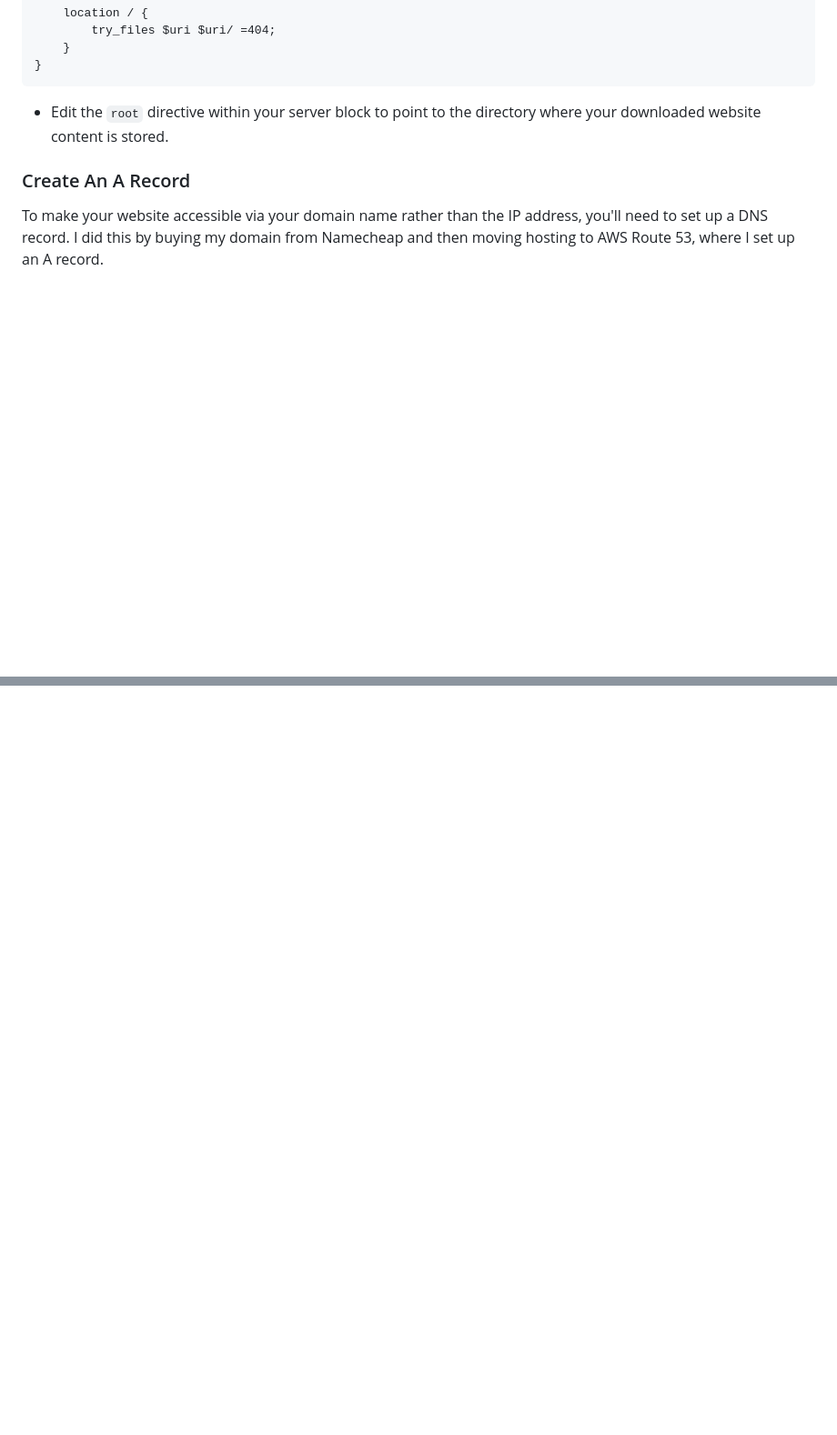
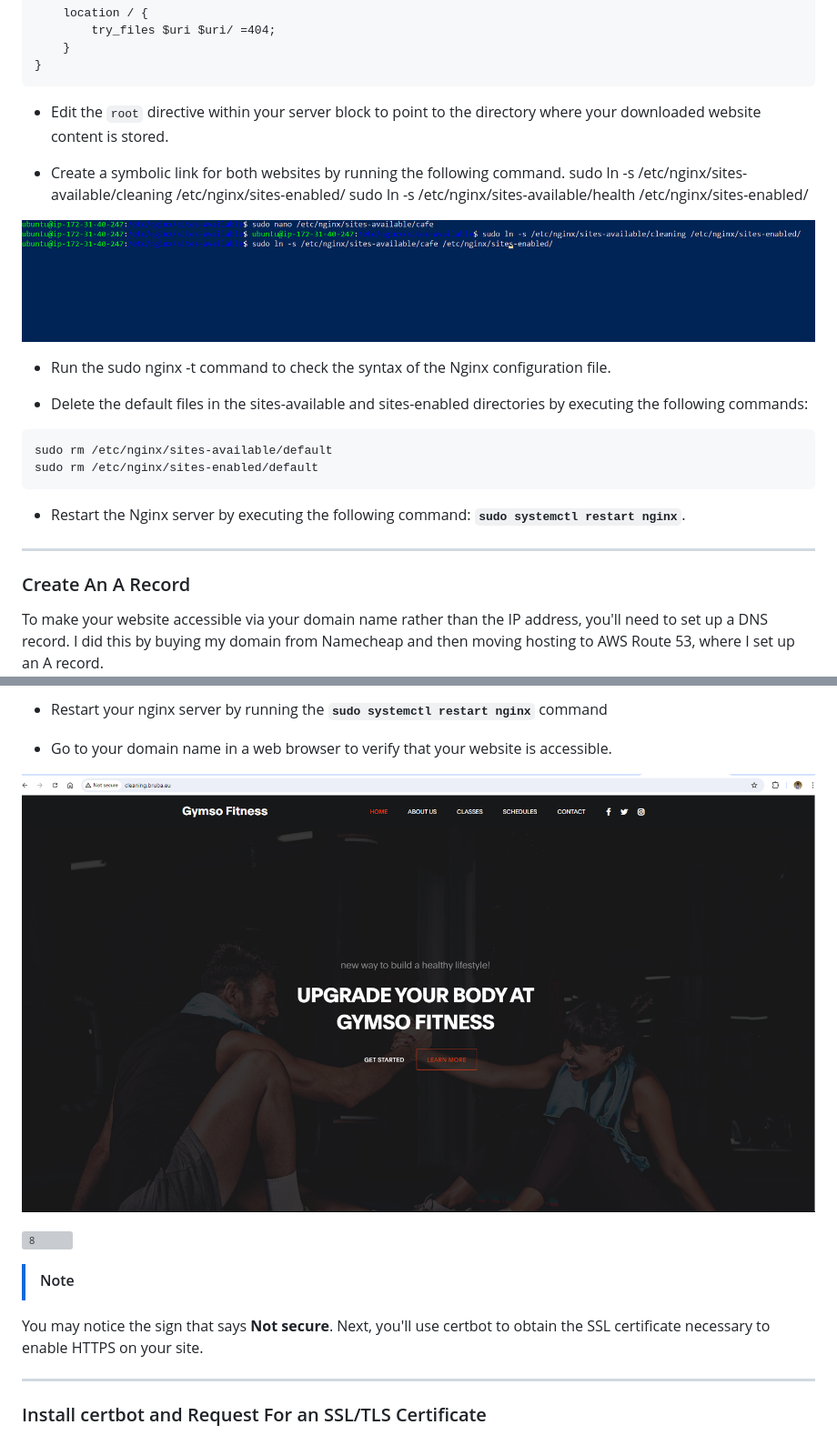
Before and after one commit to Bruba/Devops-Bootcamp, a Markdown page: Project2/project2.md, 2 parts joined by grey strips. Shown: that part at 91% size. Drawn GitHub-style; blank space fills up the shorter version; grey boxes are pictures that could not be loaded.

````diff
--- a/Project2/project2.md
+++ b/Project2/project2.md
@@ -97,6 +95,23 @@ server {
 
 - Edit the `root` directive within your server block to point to the directory where your downloaded website content is stored.
 
+- Create a symbolic link for both websites by running the following command. sudo ln -s /etc/nginx/sites-available/cleaning /etc/nginx/sites-enabled/ sudo ln -s /etc/nginx/sites-available/health /etc/nginx/sites-enabled/
+
+![4](img/4.png)
+
+- Run the sudo nginx -t command to check the syntax of the Nginx configuration file.
+
+- Delete the default files in the sites-available and sites-enabled directories by executing the following commands:
+
+```
+sudo rm /etc/nginx/sites-available/default
+sudo rm /etc/nginx/sites-enabled/default
+```
+
+- Restart the Nginx server by executing the following command: **`sudo systemctl restart nginx`**.
+
+---
+
 ### Create An A Record
 
 To make your website accessible via your domain name rather than the IP address, you'll need to set up a DNS record. I did this by buying my domain from Namecheap and then moving hosting to AWS Route 53, where I set up an A record.
@@ -107,0 +137,15 @@ Visit [**Project1**](https://github.com/StrangeJay/DevOps_Projects/blob/f02b9151
+- Restart your nginx server by running the **`sudo systemctl restart nginx`** command
+
+- Go to your domain name in a web browser to verify that your website is accessible.
+
+![7](img/7.png)
+
+![8](img/8.png)
+
+> [!NOTE]
+You may notice the sign that says **Not secure**. Next, you'll use certbot to obtain the SSL certificate necessary to enable HTTPS on your site.
+
+---
+
+### Install certbot and Request For an SSL/TLS Certificate
+
````
Also changed, not shown: other parts of Project2/project2.md (+28 -2 lines).
